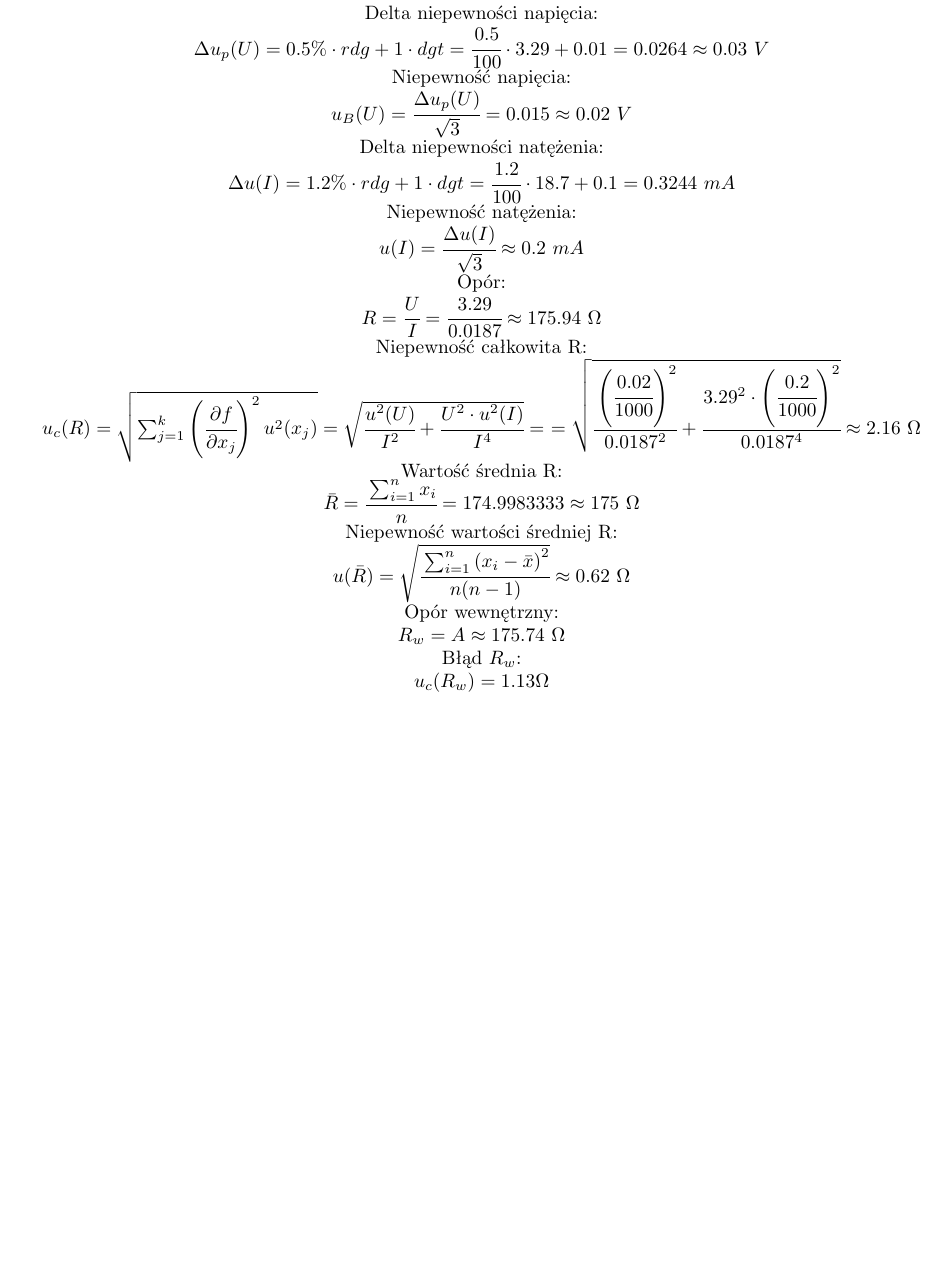
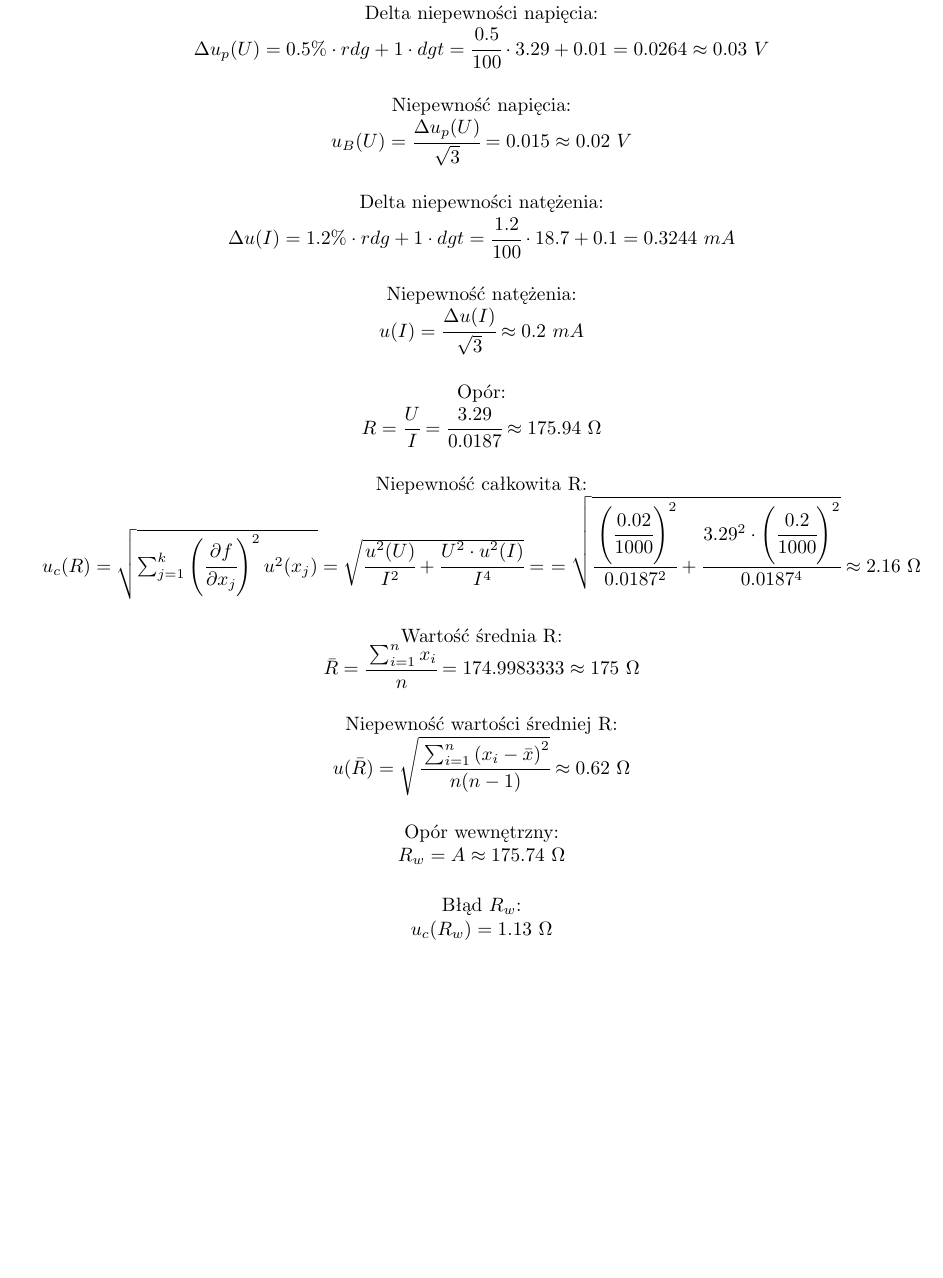
Before and after one commit to John15321/FIZ31, a LaTeX document (Spraw1/sprawko.tex): part of page 2 of 3, cut so that both start at the same text. Compiled offline with pdfLaTeX.

Commit message:
Sprawko1 FINE

```diff
--- a/Spraw1/sprawko.tex
+++ b/Spraw1/sprawko.tex
@@ -74,28 +74,37 @@ Nr indeksu: 249011\\
     \end{flushleft}
     Delta niepewności napięcia:\\*
     $\Delta u_p (U)  = 0.5\% \cdot rdg+1 \cdot dgt=\cfrac{0.5}{100} \cdot 3.29 + 0.01=0.0264\approx0.03 \ V$\\*
+    \vspace{5mm}
     Niepewność napięcia:\\*
     $u_B (U)=\cfrac{\Delta u_p(U)}{\sqrt{3}}=0.015\approx0.02 \ V$\\*
+    \vspace{5mm}
     Delta niepewności natężenia:\\*
     $\Delta u(I) = 1.2\% \cdot rdg+1 \cdot dgt = \cfrac{1.2}{100} \cdot 18.7 +0.1 =0.3244 \ mA$\\*
+    \vspace{5mm}
     Niepewność natężenia:\\*
     $u(I)= \cfrac{\Delta u(I)}{\sqrt{3}} \approx 0.2 \ mA$\\*
+    \vspace{5mm}
     Opór:\\*
     $R=\cfrac{U}{I} = \cfrac{3.29}{0.0187} \approx 175.94 \ \Omega$\\*
     %%%%%%%%%%%%%%%
+    \vspace{5mm}
     Niepewność całkowita R:\\*
     $u_c (R)=\sqrt{\sum_{j=1}^{k}\left( \cfrac{\partial f}{\partial x_j}\right)^2 u^2 (x_j)}
     =\sqrt{\cfrac{u^2 (U)}{I^2} + \cfrac{U^2 \cdot u^2 (I)}{I^4}}=$
     $= \sqrt{\cfrac{\left(\cfrac{0.02}{1000}\right)^2}{0.0187^2} + \cfrac{3.29^2 \cdot \left(\cfrac{0.2}{1000}\right)^2}{0.0187^4}}\approx 2.16 \ \Omega$\\*
     %%%%%%%%%%%%%%%
+    \vspace{5mm}
     Wartość średnia R:\\*
     $\bar{R} = \cfrac{\sum_{i=1}^{n}x_i}{n}=174.9983333 \approx 175 \ \Omega$\\*
+    \vspace{5mm}
     Niepewność wartości średniej R:\\*
     $u(\bar{R}) = \sqrt{\cfrac{\sum_{i=1}^{n} \left(x_i - \bar{x} \right)^2}{n(n-1)}}\approx 0.62 \ \Omega$\\*
+    \vspace{5mm}
     Opór wewnętrzny:\\*
     $R_w =A\approx 175.74 \ \Omega$\\*
-    Błąd $R_w$:\\
-    $u_c (R_w) = 1.13 \Omega$\\
+    \vspace{5mm}
+    Błąd $R_w$:\\*
+    $u_c (R_w) = 1.13 \ \Omega$\\*
 
 \end{center}
 \newpage
```
Also changed, not shown: Spraw1/new_graph.png, Spraw1/sprawko.pdf, 1 other file.
